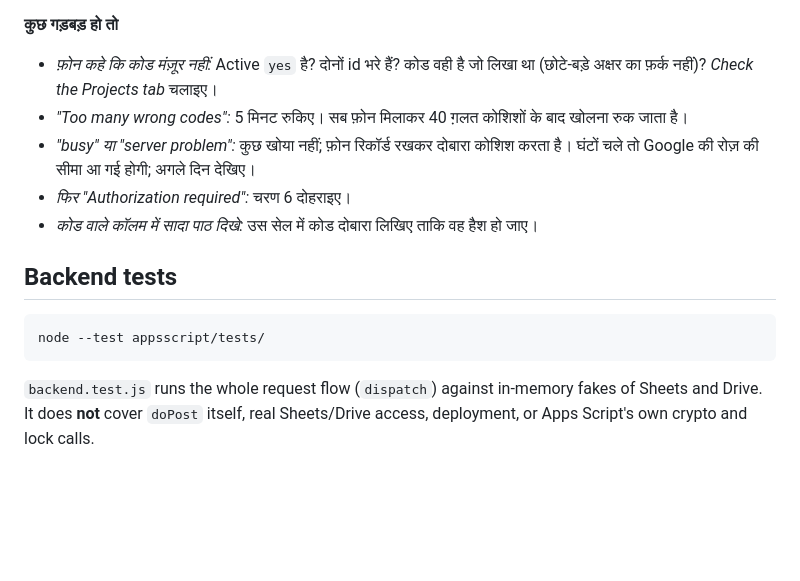
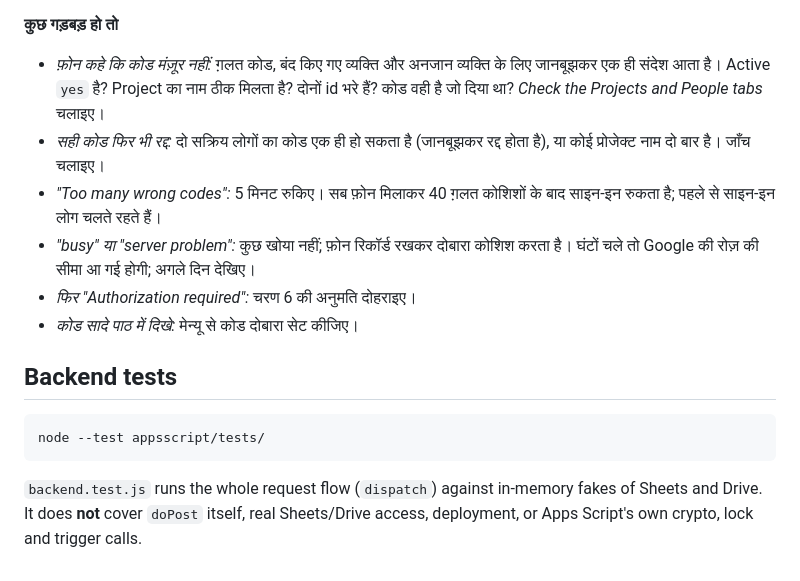
Before and after one commit to dibyenduchatterjee-arch/survey-app, a Markdown page: appsscript/README.md, the part around one of its changes. Drawn GitHub-style; blank space fills up the shorter version.

````diff
--- a/appsscript/README.md
+++ b/appsscript/README.md
@@ -173,11 +189,12 @@ New file: `Backend.gs`. Paste it beside `Code.gs` (same steps as step 3 above, n
 
 **कुछ गड़बड़ हो तो**
 
-- *फ़ोन कहे कि कोड मंज़ूर नहीं:* Active `yes` है? दोनों id भरे हैं? कोड वही है जो लिखा था (छोटे-बड़े अक्षर का फ़र्क नहीं)? *Check the Projects tab* चलाइए।
-- *"Too many wrong codes":* 5 मिनट रुकिए। सब फ़ोन मिलाकर 40 ग़लत कोशिशों के बाद खोलना रुक जाता है।
+- *फ़ोन कहे कि कोड मंज़ूर नहीं:* ग़लत कोड, बंद किए गए व्यक्ति और अनजान व्यक्ति के लिए जानबूझकर एक ही संदेश आता है। Active `yes` है? Project का नाम ठीक मिलता है? दोनों id भरे हैं? कोड वही है जो दिया था? *Check the Projects and People tabs* चलाइए।
+- *सही कोड फिर भी रद्द:* दो सक्रिय लोगों का कोड एक ही हो सकता है (जानबूझकर रद्द होता है), या कोई प्रोजेक्ट नाम दो बार है। जाँच चलाइए।
+- *"Too many wrong codes":* 5 मिनट रुकिए। सब फ़ोन मिलाकर 40 ग़लत कोशिशों के बाद साइन-इन रुकता है; पहले से साइन-इन लोग चलते रहते हैं।
 - *"busy" या "server problem":* कुछ खोया नहीं; फ़ोन रिकॉर्ड रखकर दोबारा कोशिश करता है। घंटों चले तो Google की रोज़ की सीमा आ गई होगी; अगले दिन देखिए।
-- *फिर "Authorization required":* चरण 6 दोहराइए।
-- *कोड वाले कॉलम में सादा पाठ दिखे:* उस सेल में कोड दोबारा लिखिए ताकि वह हैश हो जाए।
+- *फिर "Authorization required":* चरण 6 की अनुमति दोहराइए।
+- *कोड सादे पाठ में दिखे:* मेन्यू से कोड दोबारा सेट कीजिए।
 
 ## Backend tests
 
@@ -185,4 +202,4 @@ New file: `Backend.gs`. Paste it beside `Code.gs` (same steps as step 3 above, n
 node --test appsscript/tests/
 ```
 
-`backend.test.js` runs the whole request flow (`dispatch`) against in-memory fakes of Sheets and Drive. It does **not** cover `doPost` itself, real Sheets/Drive access, deployment, or Apps Script's own crypto and lock calls.
+`backend.test.js` runs the whole request flow (`dispatch`) against in-memory fakes of Sheets and Drive. It does **not** cover `doPost` itself, real Sheets/Drive access, deployment, or Apps Script's own crypto, lock and trigger calls.
````
Also changed, not shown: other parts of appsscript/README.md (+55 -39 lines).
